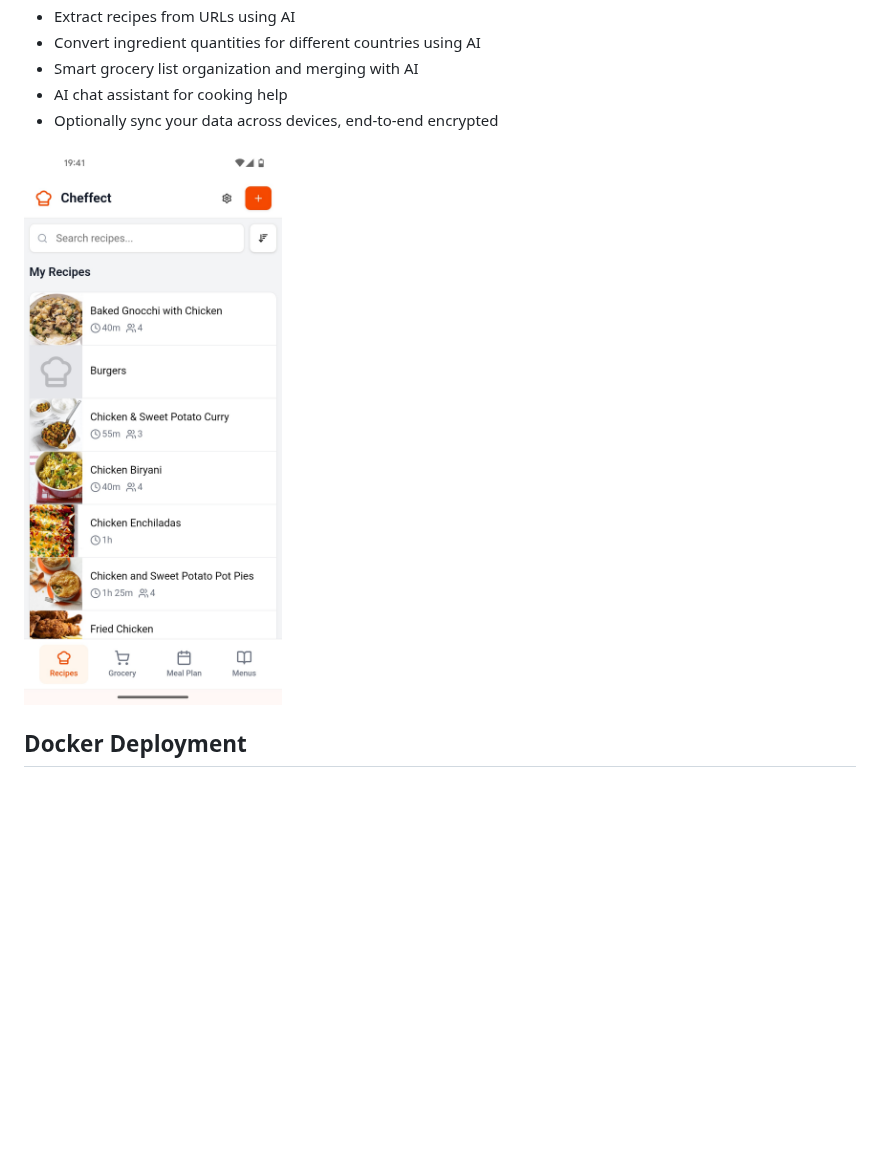
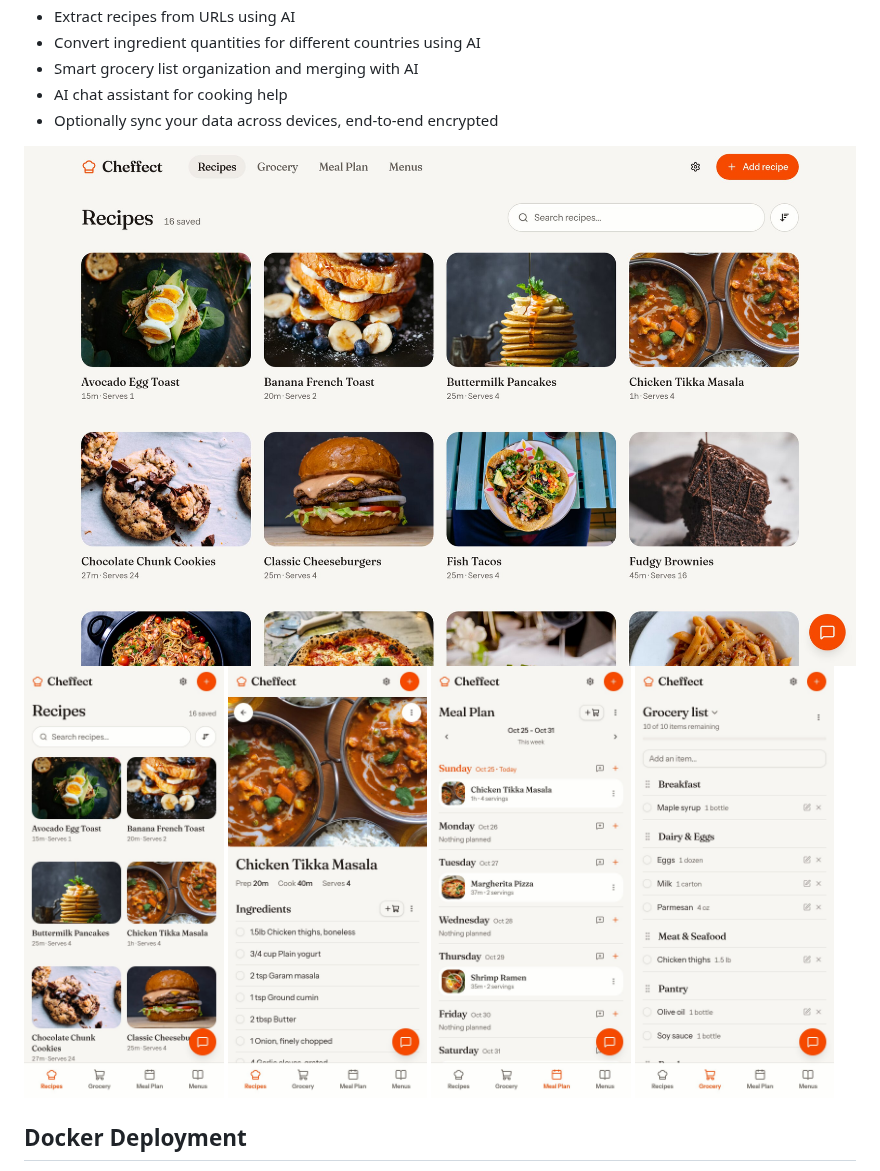
Before and after one commit to tim-smart/cheffect, a Markdown page: README.md, the part around the change. Drawn GitHub-style; pictures changed too: public/screenshots/android.jpg (deleted), public/screenshots/desktop.jpg (added), public/screenshots/mobile-grocery.jpg (added); blank space fills up the shorter version.

```diff
--- a/README.md
+++ b/README.md
@@ -10,7 +10,14 @@
 - AI chat assistant for cooking help
 - Optionally sync your data across devices, end-to-end encrypted
 
-<img src="/public/screenshots/android.jpg" alt="Cheffect Screenshot" width="300" />
+<img src="/public/screenshots/desktop.jpg" alt="Cheffect on desktop: the recipe library" />
+
+<p>
+  <img src="/public/screenshots/mobile-recipes.jpg" alt="Cheffect on mobile: the recipe library" width="24%" />
+  <img src="/public/screenshots/mobile-recipe.jpg" alt="Cheffect on mobile: a recipe with its ingredients" width="24%" />
+  <img src="/public/screenshots/mobile-meal-plan.jpg" alt="Cheffect on mobile: the weekly meal plan" width="24%" />
+  <img src="/public/screenshots/mobile-grocery.jpg" alt="Cheffect on mobile: the grocery list grouped by aisle" width="24%" />
+</p>
 
 ## Docker Deployment
 
```
Also changed, not shown: 1 other file.
